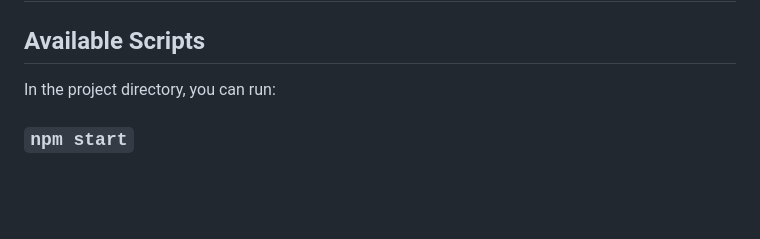
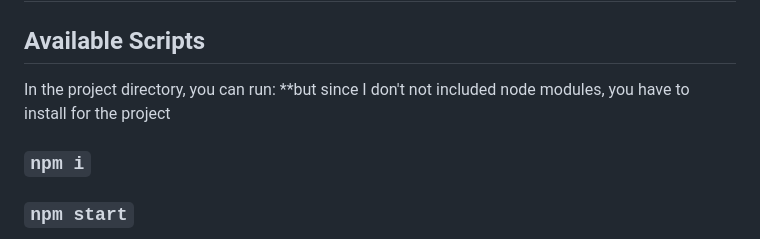
Before and after one commit to feurstern/fracs-react, a Markdown page: README.md, the part around the change. Rendered like a GitHub page; blank space fills up the shorter version.

Commit message:
Update README.md
add some descriptions how to use  ReactJS

```diff
--- a/README.md
+++ b/README.md
@@ -5,6 +5,8 @@
 ## Available Scripts
 
 In the project directory, you can run:
+**but since I don't not included node modules, you have to install for the project
+### `npm i`
 
 ### `npm start`
 
```
